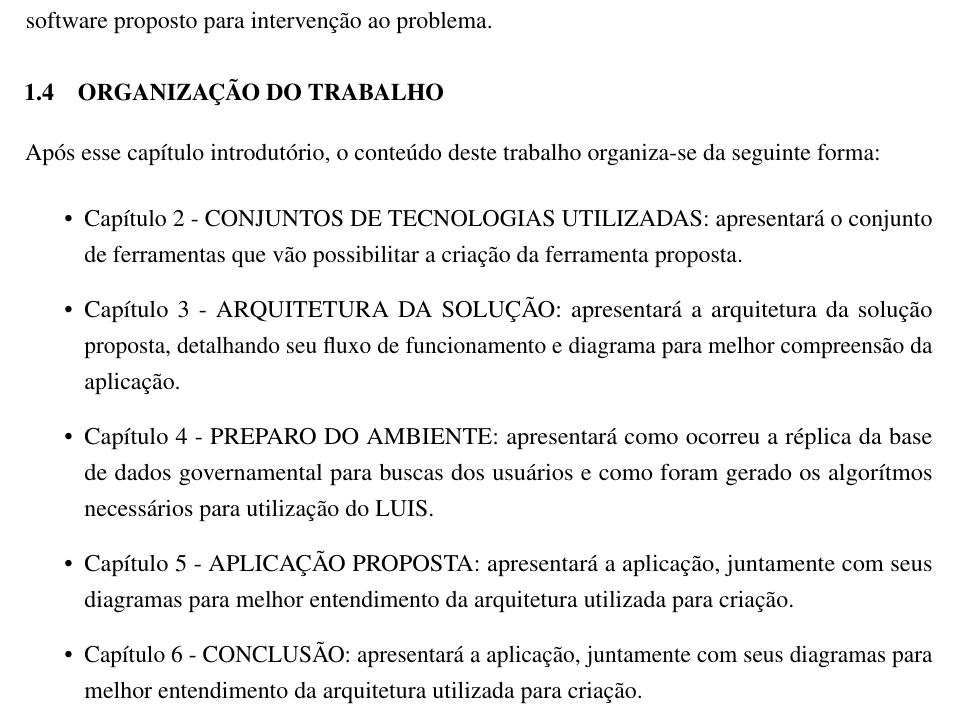
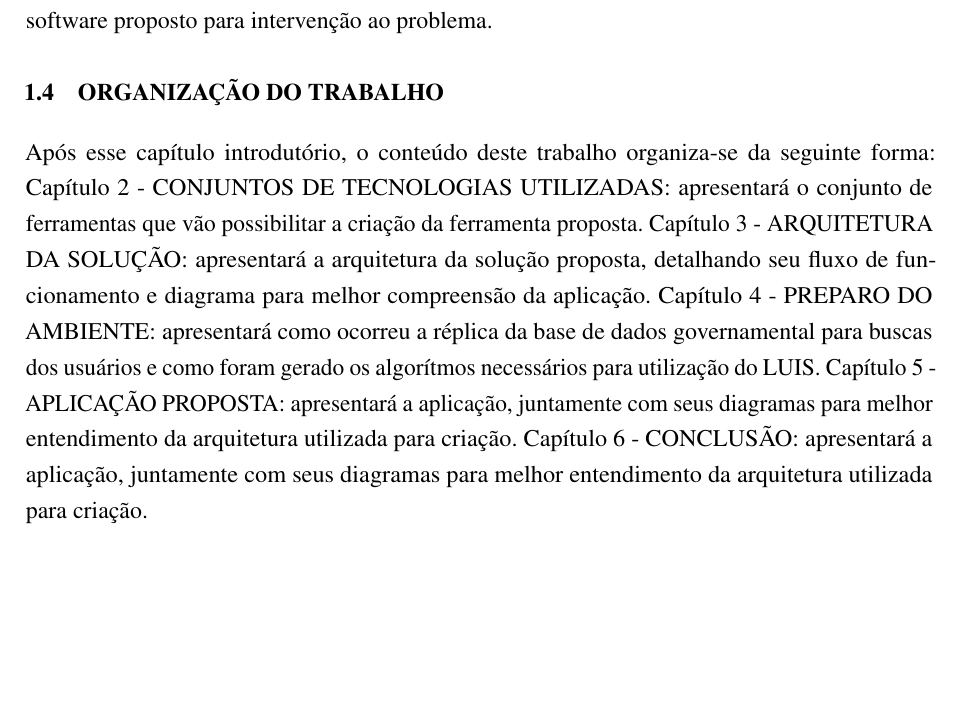
Before and after one commit to nitaicharan/TCC, a LaTeX thesis (Modelo AbnTex2/TCC.tex, which reads Modelo AbnTex2/pretextuais/organizacao.tex): part of page 15 of 26, cut so that both start at the same text, the shorter picture padded with empty space. Compiled offline with pdfLaTeX.

Commit message:
Update segunda 03 junho 2019, 07:18:25

```diff
--- a/Modelo AbnTex2/pretextuais/organizacao.tex
+++ b/Modelo AbnTex2/pretextuais/organizacao.tex
@@ -1,8 +1,6 @@
 Após esse capítulo introdutório, o conteúdo deste trabalho organiza-se da seguinte forma:
-	\begin{itemize}
-		\item{Capítulo 2 - \uppercase{Conjuntos de tecnologias utilizadas}: apresentará o conjunto de ferramentas que vão possibilitar a criação da ferramenta proposta.}
-		\item{Capítulo 3 - \uppercase{Arquitetura da solução}: apresentará a arquitetura da solução proposta, detalhando seu fluxo de funcionamento e diagrama para melhor compreensão da aplicação.}
-		\item{Capítulo 4 - \uppercase{Preparo do ambiente}: apresentará como ocorreu a réplica da base de dados governamental para buscas dos usuários e como foram gerado os algorítmos necessários para utilização do LUIS.}
-		\item{Capítulo 5 - \uppercase{Aplicação proposta}: apresentará a aplicação, juntamente com seus diagramas para melhor entendimento da arquitetura utilizada para criação.}
-		\item{Capítulo 6 - \uppercase{Conclusão}: apresentará a aplicação, juntamente com seus diagramas para melhor entendimento da arquitetura utilizada para criação.}
-	\end{itemize}
+		Capítulo 2 - \uppercase{Conjuntos de tecnologias utilizadas}: apresentará o conjunto de ferramentas que vão possibilitar a criação da ferramenta proposta.
+		Capítulo 3 - \uppercase{Arquitetura da solução}: apresentará a arquitetura da solução proposta, detalhando seu fluxo de funcionamento e diagrama para melhor compreensão da aplicação.
+		Capítulo 4 - \uppercase{Preparo do ambiente}: apresentará como ocorreu a réplica da base de dados governamental para buscas dos usuários e como foram gerado os algorítmos necessários para utilização do LUIS.
+		Capítulo 5 - \uppercase{Aplicação proposta}: apresentará a aplicação, juntamente com seus diagramas para melhor entendimento da arquitetura utilizada para criação.
+		Capítulo 6 - \uppercase{Conclusão}: apresentará a aplicação, juntamente com seus diagramas para melhor entendimento da arquitetura utilizada para criação.
```
Also changed, not shown: Modelo AbnTex2/TCC.pdf, Modelo AbnTex2/imagens/diagact.eps, Modelo AbnTex2/imagens/pretty.eps, 5 other files.
